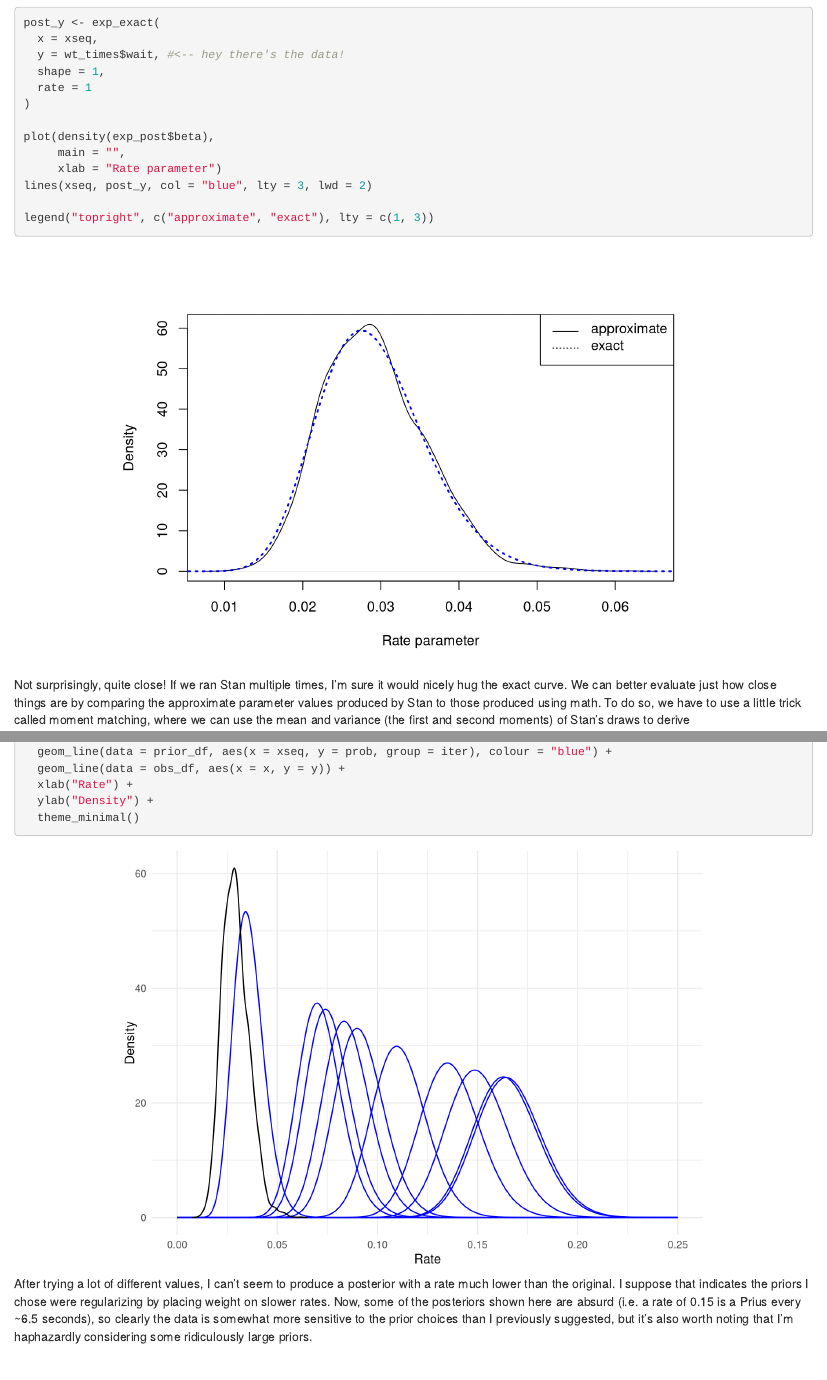
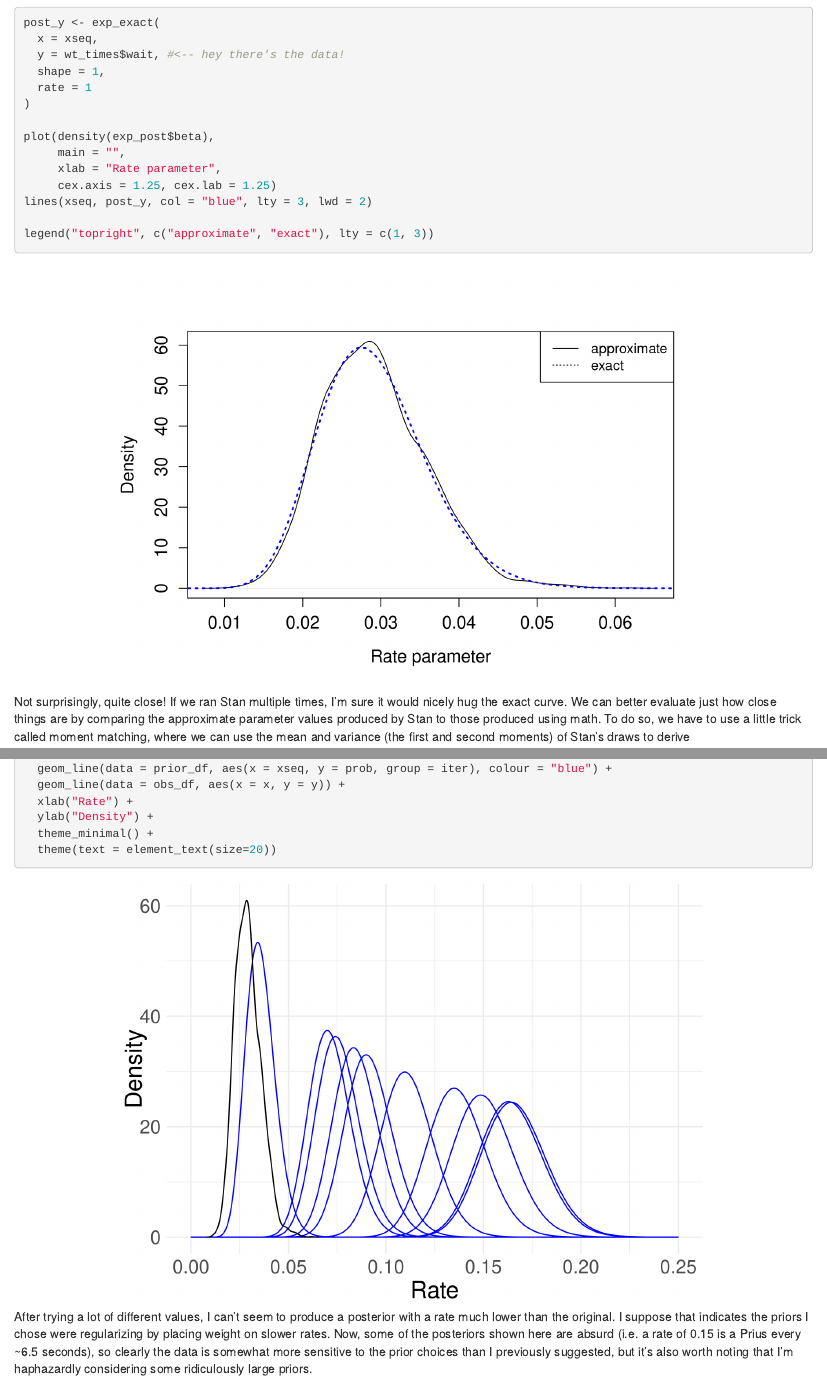
Before and after one commit to silastittes/silastittes.github.io, an R Markdown document (_source/2017-09-03-Prius2.Rmd): the page in a window 1100 px wide, from 1320 px down, and a second part further down, joined at a grey line. Rendered offline with R 4.5, knitr and Pandoc, with nearby package versions; code that draws random numbers runs with fixed seeds of ours.

Commit message:
made text on plots larger

````diff
--- a/_source/2017-09-03-Prius2.Rmd
+++ b/_source/2017-09-03-Prius2.Rmd
@@ -78,7 +78,8 @@ post_y <- exp_exact(
 
 plot(density(exp_post$beta),
      main = "",
-     xlab = "Rate parameter")
+     xlab = "Rate parameter",
+     cex.axis = 1.25, cex.lab = 1.25)
 lines(xseq, post_y, col = "blue", lty = 3, lwd = 2)
 
 legend("topright", c("approximate", "exact"), lty = c(1, 3))
@@ -172,7 +174,8 @@ ggplot() +
   geom_line(data = obs_df, aes(x = x, y = y)) +
   xlab("Rate") +
   ylab("Density") +
-  theme_minimal()
+  theme_minimal() +
+  theme(text = element_text(size=20))
 
 ```
 
````
Also changed, not shown: _source/2017-09-03-Prius2.Rmd (3 more changed lines).
